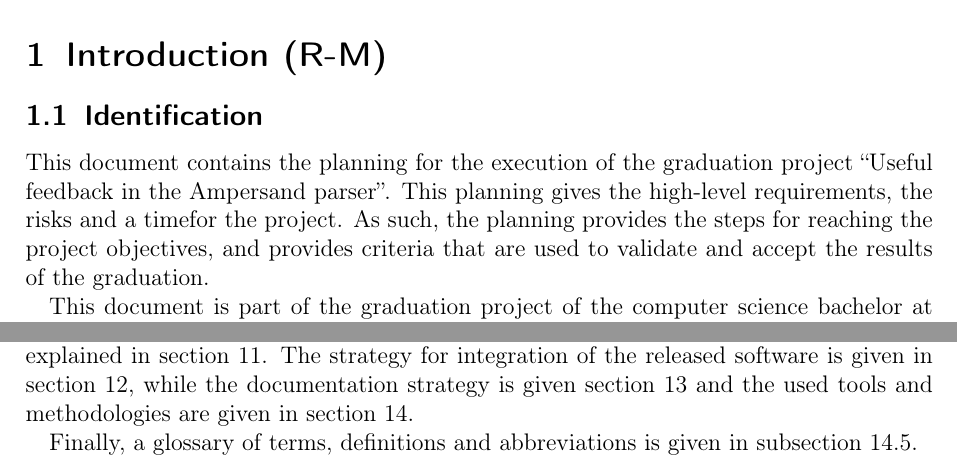
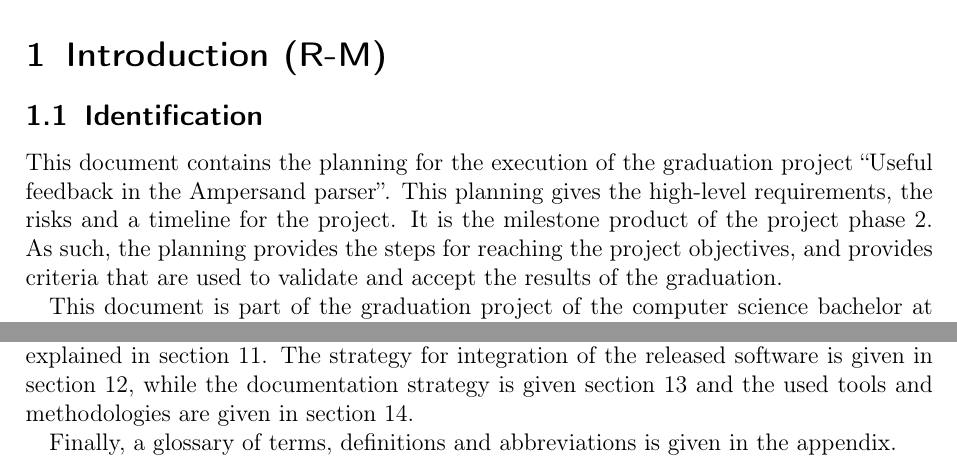
Before and after one commit to DanielSchiavini/ampersand-abi, a LaTeX document (Planning/Planning.tex, which reads Planning/Sections/Introduction.tex): two parts of page 4 of 21, joined at a grey line, cut so that both start at the same text. Compiled offline with pdfLaTeX.

Commit message:
Adding dictionary entries for the project phases

```diff
--- a/Planning/Sections/Introduction.tex
+++ b/Planning/Sections/Introduction.tex
@@ -1,8 +1,10 @@
 % !TEX root = ../Planning.tex
 \section{Introduction (R-M)}
 \subsection{Identification}
+\dict{Phase 2}{Planning phase of the project}%
 This document contains the planning for the execution of the graduation project ``Useful feedback in the Ampersand parser''.
-This planning gives the high-level requirements, the risks and a timefor the project.
+This planning gives the high-level requirements, the risks and a timeline for the project.
+It is the milestone product of the project phase 2.
 As such, the planning provides the steps for reaching the project objectives, and provides criteria that are used to validate and accept the results of the graduation.
 
 This document is part of the graduation project of the computer science bachelor at the Open Universiteit Nederland.
@@ -30,4 +32,4 @@ Details of the development techniques are given in the project realization strat
 Testing and validation plans are in \autoref{sec:testing-validation}, while issue management is explained in \autoref{sec:issue-management}.
 The strategy for integration of the released software is given in \autoref{sec:integration-release}, while the documentation strategy is given \autoref{sec:documentation} and the used tools and methodologies are given in \autoref{sec:tools-methodologies}.
 
-Finally, a glossary of terms, definitions and abbreviations is given in \autoref{sec:glossary}.
+Finally, a glossary of terms, definitions and abbreviations is given in the appendix.
```
Also changed, not shown: Planning/Sections/Knowledge-acquisition.tex (+2 -0 lines).
